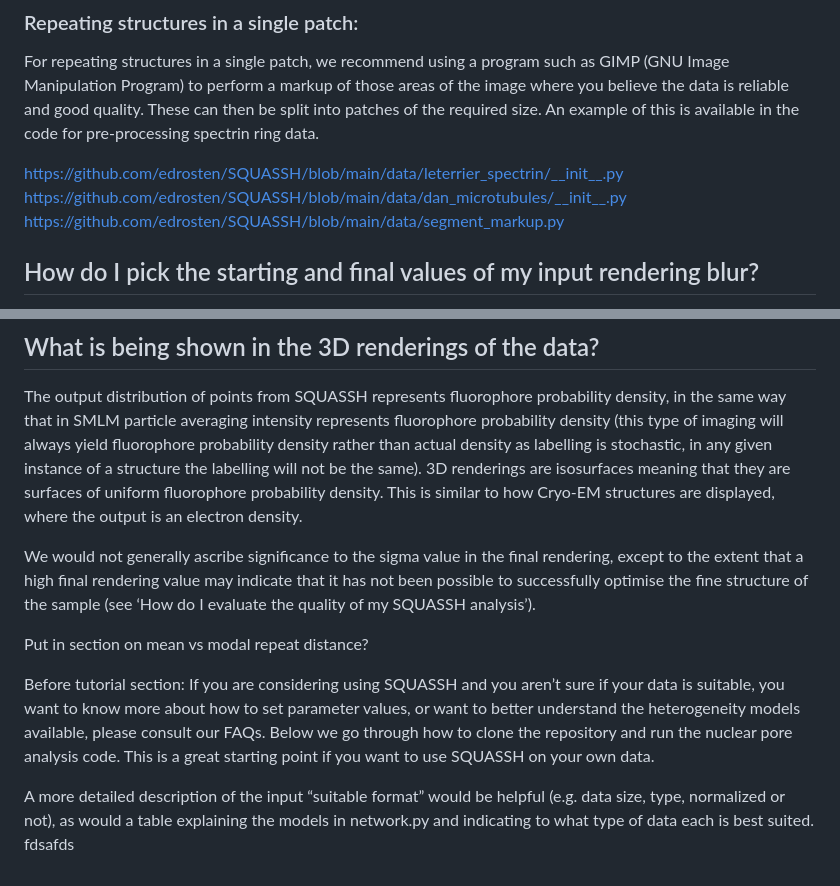
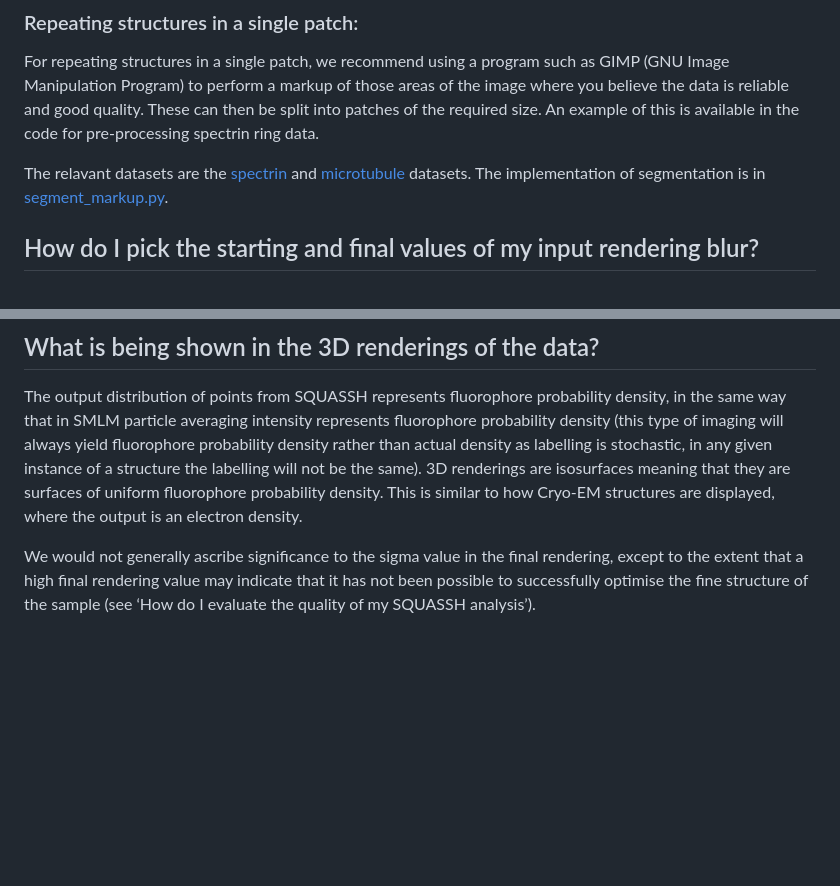
Before and after one commit to edrosten/SQUASSH, a Markdown page: FAQ.md, 2 parts joined by grey strips. Drawn GitHub-style; blank space fills up the shorter version.

```diff
--- a/FAQ.md
+++ b/FAQ.md
@@ -65,9 +72,10 @@ the image where you believe the data is reliable and good quality. These can
 then be split into patches of the required size. An example of this is
 available in the code for pre-processing spectrin ring data.
 
-https://github.com/edrosten/SQUASSH/blob/main/data/leterrier_spectrin/__init__.py
-https://github.com/edrosten/SQUASSH/blob/main/data/dan_microtubules/__init__.py
-https://github.com/edrosten/SQUASSH/blob/main/data/segment_markup.py
+The relavant datasets are the [spectrin](data/leterrier_spectrin/__init__.py)
+and [microtubule](data/dan_microtubules/__init__.py) datasets. The
+implementation of segmentation is in
+[segment_markup.py](data/segment_markup.py).
 
 ## How do I pick the starting and final values of my input rendering blur?
 
@@ -200,22 +227,7 @@ the same). 3D renderings are isosurfaces meaning that they are surfaces of
 uniform fluorophore probability density. This is similar to how Cryo-EM
 structures are displayed, where the output is an electron density.
 
-
 We would not generally ascribe significance to the sigma value in the final
 rendering, except to the extent that a high final rendering value may indicate
 that it has not been possible to successfully optimise the fine structure of
 the sample (see ‘How do I evaluate the quality of my SQUASSH analysis’).
-
-Put in section on mean vs modal repeat distance?
-
-Before tutorial section: If you are considering using SQUASSH and you aren’t
-sure if your data is suitable, you want to know more about how to set parameter
-values, or want to better understand the heterogeneity models available, please
-consult our FAQs. Below we go through how to clone the repository and run the
-nuclear pore analysis code. This is a great starting point if you want to use
-SQUASSH on your own data.
-
-A more detailed description of the input “suitable format” would be helpful
-(e.g. data size, type, normalized or not), as would a table explaining the
-models in network.py and indicating to what type of data each is best suited.
-fdsafds
```
Also changed, not shown: other parts of FAQ.md (+55 -29 lines), doc/montage-detail.png (added), doc/montage.png (added), 2 other files.
